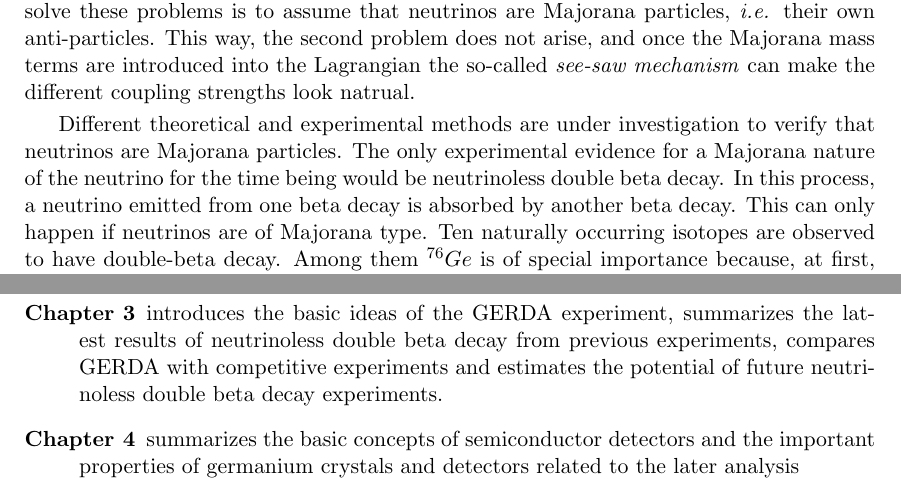
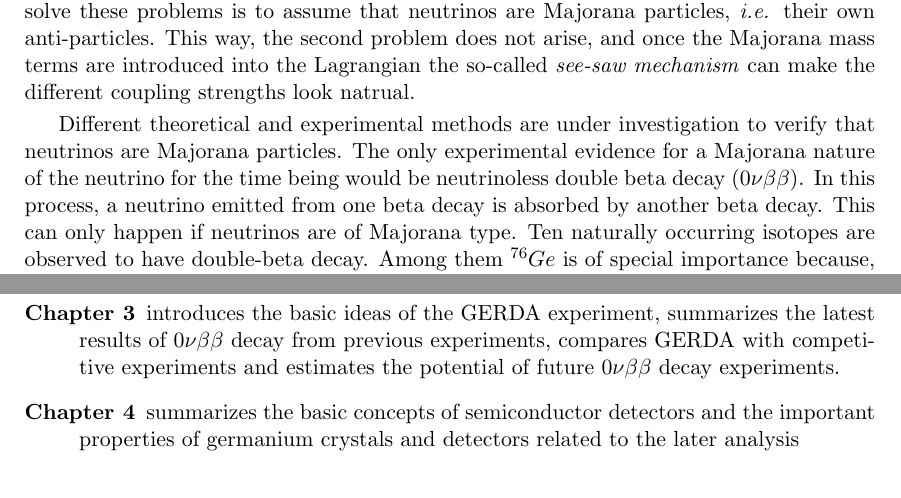
Before and after one commit to jintonic/thesis, a LaTeX thesis (thesis.tex, which reads introduction.tex): two parts of pages 7 and 9 of 47, joined at a grey line, cut so that both start at the same text. Compiled offline with pdfLaTeX.

Commit message:
changed some of the neutrinoless double beta decay to $0\nu\beta\beta$
git-svn-id: file:///home/jingliu/home/jing.liu/svn/thesis/trunk@176 a066fb6a-a811-11dc-9a5e-f027034fa78f

```diff
--- a/introduction.tex
+++ b/introduction.tex
@@ -23,11 +23,4 @@ does not arise, and once the Majorana mass terms are introduced into
 the Lagrangian the so-called \emph{see-saw mechanism} can make the
 different coupling strengths look natrual.
 
-Different theoretical and experimental methods are under investigation
-to verify that neutrinos are Majorana particles. The only experimental
-evidence for a Majorana nature of the neutrino for the time being
-would be neutrinoless double beta decay. In this process, a neutrino
-emitted from one beta decay is absorbed by another beta decay. This
-can only happen if neutrinos are of Majorana type. Ten naturally
-occurring isotopes are observed to have double-beta decay. Among them
-$^{76}Ge$ is of special importance because, at first, germanium is a
+Different theoretical and experimental methods are under investigation to verify that neutrinos are Majorana particles. The only experimental evidence for a Majorana nature of the neutrino for the time being would be neutrinoless double beta decay ($0\nu\beta\beta$). In this process, a neutrino emitted from one beta decay is absorbed by another beta decay. This can only happen if neutrinos are of Majorana type. Ten naturally occurring isotopes are observed to have double-beta decay. Among them $^{76}Ge$ is of special importance because, at first, germanium is a semiconductor material and can be made into detectors with very good energy resolution, it can serve as source and detector simultaneously, the efficiency of detection is very high, secondly, germanium is the purest material that can be produced in the world, the intrinsic background source is very limited.
@@ -97,7 +83,7 @@ The content of the thesis is summarized as following:
 \item[Chapter 3] introduces the basic ideas of the GERDA experiment,
-  summarizes the latest results of neutrinoless double beta decay from
+  summarizes the latest results of $0\nu\beta\beta$ decay from
   previous experiments, compares GERDA with competitive experiments
-  and estimates the potential of future neutrinoless double beta decay
+  and estimates the potential of future $0\nu\beta\beta$ decay
   experiments.
 \item[Chapter 4] summarizes the basic concepts of semiconductor
   detectors and the important properties of germanium crystals and
```
Also changed, not shown: introduction.tex (13 more changed lines).
